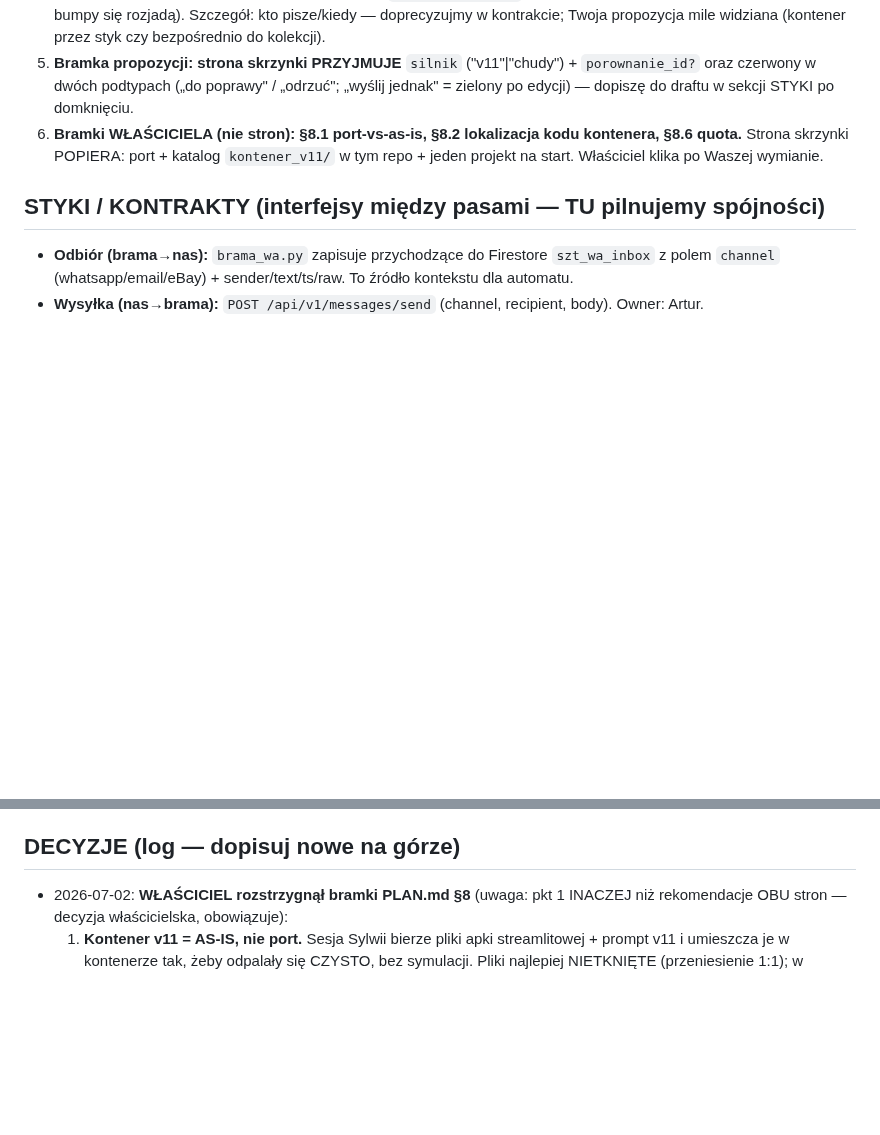
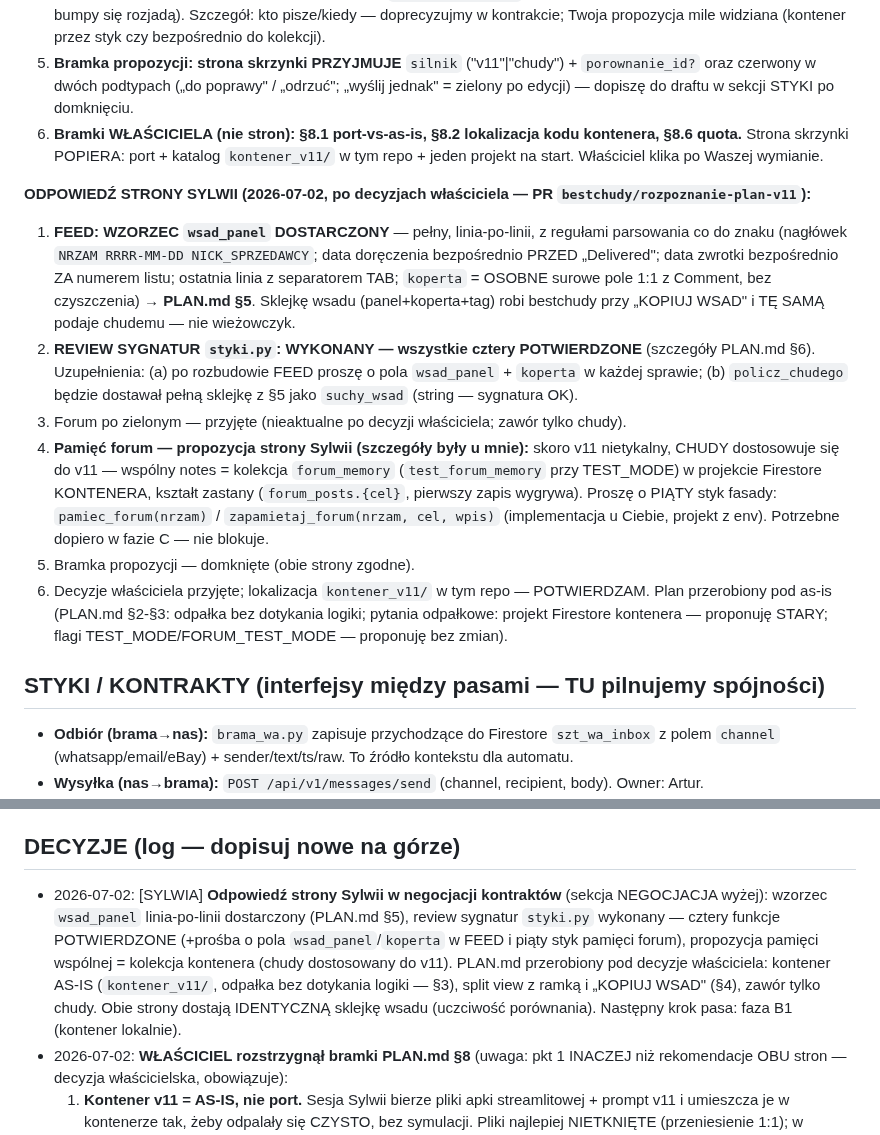
Before and after one commit to szturchaczysko-cpu/szturchacz-cloud, a Markdown page: COORDYNACJA.md, 2 parts joined by grey strips. GitHub-like rendering; blank space fills up the shorter version.

```diff
--- a/COORDYNACJA.md
+++ b/COORDYNACJA.md
@@ -139,6 +139,26 @@ chudy autonomiczny, ale podgląd + historia per case zostają); v11 na Cloud Run
    Strona skrzynki POPIERA: port + katalog `kontener_v11/` w tym repo + jeden projekt na start.
    Właściciel klika po Waszej wymianie.
 
+**ODPOWIEDŹ STRONY SYLWII (2026-07-02, po decyzjach właściciela — PR `bestchudy/rozpoznanie-plan-v11`):**
+1. **FEED: WZORZEC `wsad_panel` DOSTARCZONY** — pełny, linia-po-linii, z regułami parsowania co do
+   znaku (nagłówek `NRZAM RRRR-MM-DD NICK_SPRZEDAWCY`; data doręczenia bezpośrednio PRZED „Delivered";
+   data zwrotki bezpośrednio ZA numerem listu; ostatnia linia z separatorem TAB; `koperta` = OSOBNE
+   surowe pole 1:1 z Comment, bez czyszczenia) → **PLAN.md §5**. Sklejkę wsadu (panel+koperta+tag)
+   robi bestchudy przy „KOPIUJ WSAD" i TĘ SAMĄ podaje chudemu — nie wieżowczyk.
+2. **REVIEW SYGNATUR `styki.py`: WYKONANY — wszystkie cztery POTWIERDZONE** (szczegóły PLAN.md §6).
+   Uzupełnienia: (a) po rozbudowie FEED proszę o pola `wsad_panel` + `koperta` w każdej sprawie;
+   (b) `policz_chudego` będzie dostawał pełną sklejkę z §5 jako `suchy_wsad` (string — sygnatura OK).
+3. Forum po zielonym — przyjęte (nieaktualne po decyzji właściciela; zawór tylko chudy).
+4. **Pamięć forum — propozycja strony Sylwii (szczegóły były u mnie):** skoro v11 nietykalny, CHUDY
+   dostosowuje się do v11 — wspólny notes = kolekcja `forum_memory` (`test_forum_memory` przy
+   TEST_MODE) w projekcie Firestore KONTENERA, kształt zastany (`forum_posts.{cel}`, pierwszy zapis
+   wygrywa). Proszę o PIĄTY styk fasady: `pamiec_forum(nrzam)` / `zapamietaj_forum(nrzam, cel, wpis)`
+   (implementacja u Ciebie, projekt z env). Potrzebne dopiero w fazie C — nie blokuje.
+5. Bramka propozycji — domknięte (obie strony zgodne).
+6. Decyzje właściciela przyjęte; lokalizacja `kontener_v11/` w tym repo — POTWIERDZAM. Plan
+   przerobiony pod as-is (PLAN.md §2-§3: odpałka bez dotykania logiki; pytania odpałkowe: projekt
+   Firestore kontenera — proponuję STARY; flagi TEST_MODE/FORUM_TEST_MODE — proponuję bez zmian).
+
 ## STYKI / KONTRAKTY (interfejsy między pasami — TU pilnujemy spójności)
 - **Odbiór (brama→nas):** `brama_wa.py` zapisuje przychodzące do Firestore `szt_wa_inbox`
   z polem `channel` (whatsapp/email/eBay) + sender/text/ts/raw. To źródło kontekstu dla automatu.
@@ -215,6 +235,13 @@ AUDYT FUNDAMENTU (2026-07-01, workflow 4-agent: Swagger bramy + WA Cloud API + n
   pusha NA PIŚMIE (dziś parser stoi na zgadywanym kontrakcie).
 
 ## DECYZJE (log — dopisuj nowe na górze)
+- 2026-07-02: [SYLWIA] **Odpowiedź strony Sylwii w negocjacji kontraktów** (sekcja NEGOCJACJA wyżej):
+  wzorzec `wsad_panel` linia-po-linii dostarczony (PLAN.md §5), review sygnatur `styki.py` wykonany —
+  cztery funkcje POTWIERDZONE (+prośba o pola `wsad_panel`/`koperta` w FEED i piąty styk pamięci
+  forum), propozycja pamięci wspólnej = kolekcja kontenera (chudy dostosowany do v11). PLAN.md
+  przerobiony pod decyzje właściciela: kontener AS-IS (`kontener_v11/`, odpałka bez dotykania
+  logiki — §3), split view z ramką i „KOPIUJ WSAD" (§4), zawór tylko chudy. Obie strony dostają
+  IDENTYCZNĄ sklejkę wsadu (uczciwość porównania). Następny krok pasa: faza B1 (kontener lokalnie).
 - 2026-07-02: **WŁAŚCICIEL rozstrzygnął bramki PLAN.md §8** (uwaga: pkt 1 INACZEJ niż rekomendacje
   OBU stron — decyzja właścicielska, obowiązuje):
   1. **Kontener v11 = AS-IS, nie port.** Sesja Sylwii bierze pliki apki streamlitowej + prompt v11
```
Also changed, not shown: app/bestchudy/PLAN.md (+182 -167 lines).
